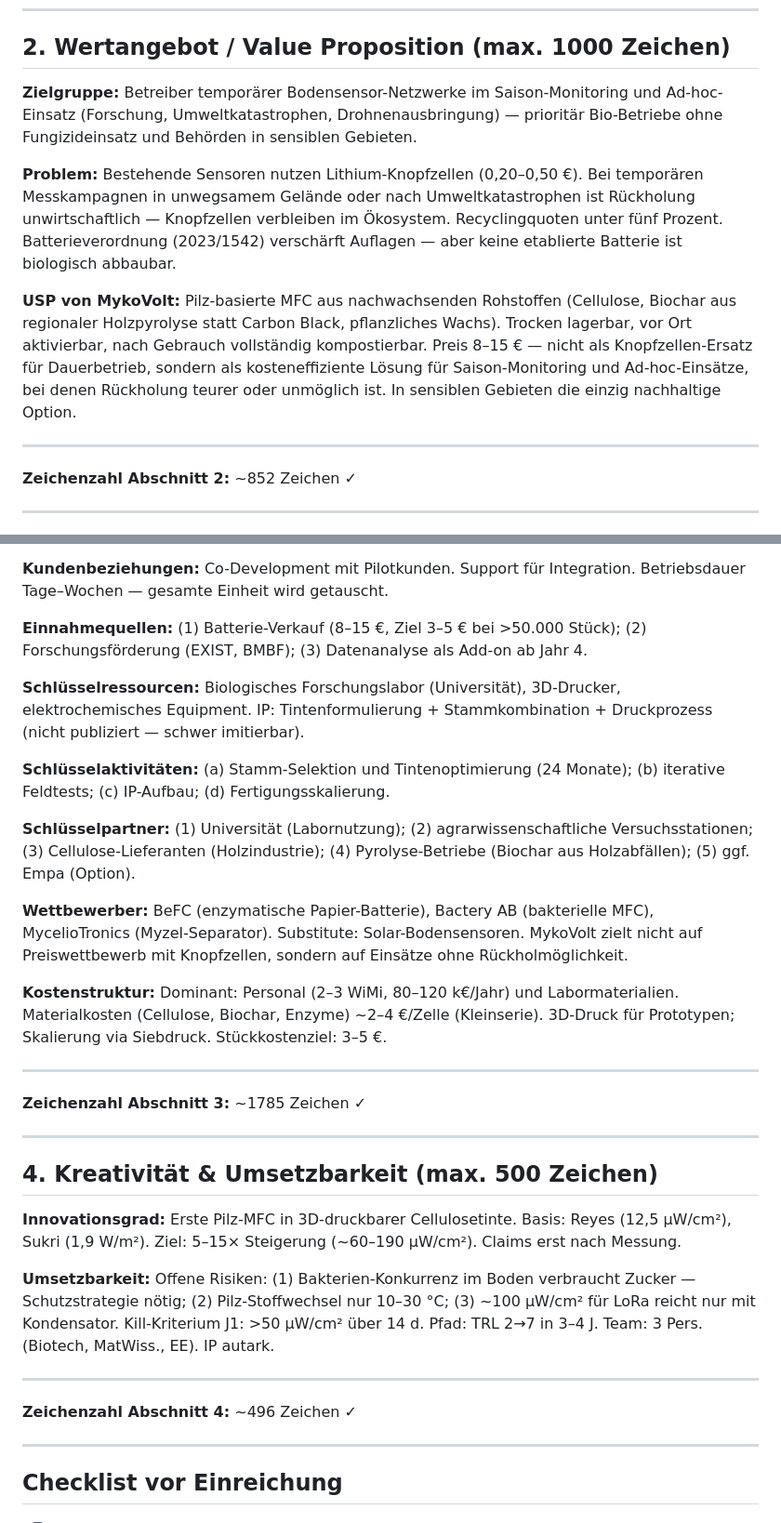
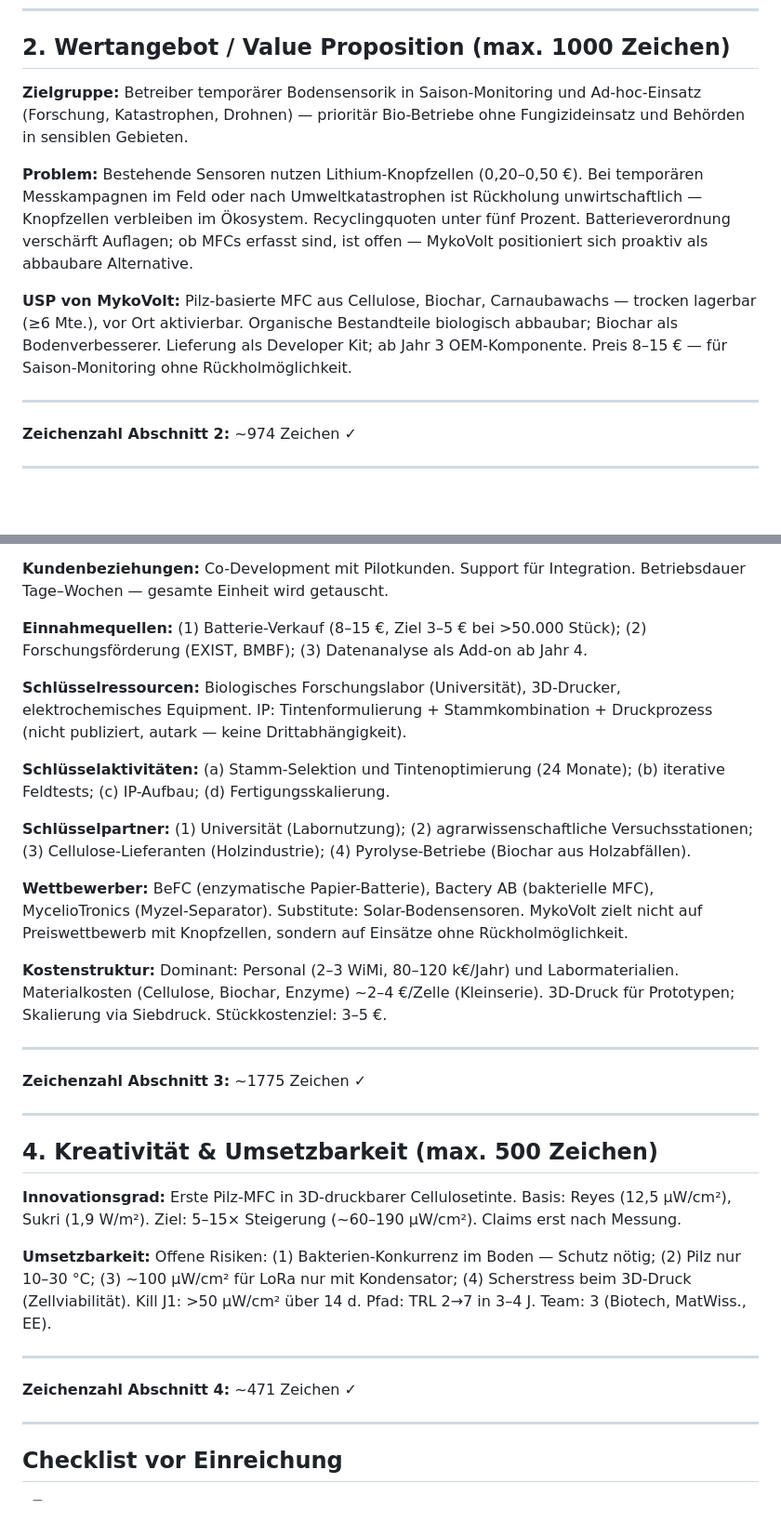
Before and after one commit to tobias-weiss-ai-xr/mykovolt, a Markdown page: Geschaeftsmodellskizze_StartMiUp.md, 2 parts joined by grey strips. Shown at 93% size. GitHub-like rendering; blank space fills up the shorter version.

Commit message:
Vierte Prüfrunde: 8 Schwachstellen adressiert
Sektion 2:
- 'vollständig kompostierbar'→ Biochar als Bodenverbesserer (faktisch korrekt)
- Batterieverordnung Widerspruch aufgelöst (juristisch offen, proaktive Position)
- pflanzliches Wachs→ Carnaubawachs spezifiziert
- Shelf-Life ≥6 Mte. ergänzt
- Developer Kit/OEM als Produktnische klar

Sektion 3:
- Empa aus Partnern gestrichen (→ Widerspruch 'IP autark' aufgelöst)
- IP autark in Schlüsselressourcen verankert

Sektion 4:
- Scherstress beim 3D-Druck als Risiko ergänzt
- Text komprimiert für Zeichenlimit

```diff
--- a/Geschaeftsmodellskizze_StartMiUp.md
+++ b/Geschaeftsmodellskizze_StartMiUp.md
@@ -18,15 +18,15 @@ MykoVolt entwickelt 3D-gedruckte Pilz-Brennstoffzellen für temporäre Bodensens
 
 ## 2. Wertangebot / Value Proposition (max. 1000 Zeichen)
 
-**Zielgruppe:** Betreiber temporärer Bodensensor-Netzwerke im Saison-Monitoring und Ad-hoc-Einsatz (Forschung, Umweltkatastrophen, Drohnenausbringung) — prioritär Bio-Betriebe ohne Fungizideinsatz und Behörden in sensiblen Gebieten.
+**Zielgruppe:** Betreiber temporärer Bodensensorik in Saison-Monitoring und Ad-hoc-Einsatz (Forschung, Katastrophen, Drohnen) — prioritär Bio-Betriebe ohne Fungizideinsatz und Behörden in sensiblen Gebieten.
 
-**Problem:** Bestehende Sensoren nutzen Lithium-Knopfzellen (0,20–0,50 €). Bei temporären Messkampagnen in unwegsamem Gelände oder nach Umweltkatastrophen ist Rückholung unwirtschaftlich — Knopfzellen verbleiben im Ökosystem. Recyclingquoten unter fünf Prozent. Batterieverordnung (2023/1542) verschärft Auflagen — aber keine etablierte Batterie ist biologisch abbaubar.
+**Problem:** Bestehende Sensoren nutzen Lithium-Knopfzellen (0,20–0,50 €). Bei temporären Messkampagnen im Feld oder nach Umweltkatastrophen ist Rückholung unwirtschaftlich — Knopfzellen verbleiben im Ökosystem. Recyclingquoten unter fünf Prozent. Batterieverordnung verschärft Auflagen; ob MFCs erfasst sind, ist offen — MykoVolt positioniert sich proaktiv als abbaubare Alternative.
 
-**USP von MykoVolt:** Pilz-basierte MFC aus nachwachsenden Rohstoffen (Cellulose, Biochar aus regionaler Holzpyrolyse statt Carbon Black, pflanzliches Wachs). Trocken lagerbar, vor Ort aktivierbar, nach Gebrauch vollständig kompostierbar. Preis 8–15 € — nicht als Knopfzellen-Ersatz für Dauerbetrieb, sondern als kosteneffiziente Lösung für Saison-Monitoring und Ad-hoc-Einsätze, bei denen Rückholung teurer oder unmöglich ist. In sensiblen Gebieten die einzig nachhaltige Option.
+**USP von MykoVolt:** Pilz-basierte MFC aus Cellulose, Biochar, Carnaubawachs — trocken lagerbar (≥6 Mte.), vor Ort aktivierbar. Organische Bestandteile biologisch abbaubar; Biochar als Bodenverbesserer. Lieferung als Developer Kit; ab Jahr 3 OEM-Komponente. Preis 8–15 € — für Saison-Monitoring ohne Rückholmöglichkeit.
 
 ---
 
-**Zeichenzahl Abschnitt 2:** ~852 Zeichen ✓
+**Zeichenzahl Abschnitt 2:** ~974 Zeichen ✓
 
 ---
 
@@ -40,11 +40,11 @@ MykoVolt entwickelt 3D-gedruckte Pilz-Brennstoffzellen für temporäre Bodensens
 
 **Einnahmequellen:** (1) Batterie-Verkauf (8–15 €, Ziel 3–5 € bei >50.000 Stück); (2) Forschungsförderung (EXIST, BMBF); (3) Datenanalyse als Add-on ab Jahr 4.
 
-**Schlüsselressourcen:** Biologisches Forschungslabor (Universität), 3D-Drucker, elektrochemisches Equipment. IP: Tintenformulierung + Stammkombination + Druckprozess (nicht publiziert — schwer imitierbar).
+**Schlüsselressourcen:** Biologisches Forschungslabor (Universität), 3D-Drucker, elektrochemisches Equipment. IP: Tintenformulierung + Stammkombination + Druckprozess (nicht publiziert, autark — keine Drittabhängigkeit).
 
 **Schlüsselaktivitäten:** (a) Stamm-Selektion und Tintenoptimierung (24 Monate); (b) iterative Feldtests; (c) IP-Aufbau; (d) Fertigungsskalierung.
 
-**Schlüsselpartner:** (1) Universität (Labornutzung); (2) agrarwissenschaftliche Versuchsstationen; (3) Cellulose-Lieferanten (Holzindustrie); (4) Pyrolyse-Betriebe (Biochar aus Holzabfällen); (5) ggf. Empa (Option).
+**Schlüsselpartner:** (1) Universität (Labornutzung); (2) agrarwissenschaftliche Versuchsstationen; (3) Cellulose-Lieferanten (Holzindustrie); (4) Pyrolyse-Betriebe (Biochar aus Holzabfällen).
 
 **Wettbewerber:** BeFC (enzymatische Papier-Batterie), Bactery AB (bakterielle MFC), MycelioTronics (Myzel-Separator). Substitute: Solar-Bodensensoren. MykoVolt zielt nicht auf Preiswettbewerb mit Knopfzellen, sondern auf Einsätze ohne Rückholmöglichkeit.
 
@@ -52,7 +52,7 @@ MykoVolt entwickelt 3D-gedruckte Pilz-Brennstoffzellen für temporäre Bodensens
 
 ---
 
-**Zeichenzahl Abschnitt 3:** ~1785 Zeichen ✓
+**Zeichenzahl Abschnitt 3:** ~1775 Zeichen ✓
 
 ---
 
@@ -60,11 +60,11 @@ MykoVolt entwickelt 3D-gedruckte Pilz-Brennstoffzellen für temporäre Bodensens
 
 **Innovationsgrad:** Erste Pilz-MFC in 3D-druckbarer Cellulosetinte. Basis: Reyes (12,5 µW/cm²), Sukri (1,9 W/m²). Ziel: 5–15× Steigerung (~60–190 µW/cm²). Claims erst nach Messung.
 
-**Umsetzbarkeit:** Offene Risiken: (1) Bakterien-Konkurrenz im Boden verbraucht Zucker — Schutzstrategie nötig; (2) Pilz-Stoffwechsel nur 10–30 °C; (3) ~100 µW/cm² für LoRa reicht nur mit Kondensator. Kill-Kriterium J1: >50 µW/cm² über 14 d. Pfad: TRL 2→7 in 3–4 J. Team: 3 Pers. (Biotech, MatWiss., EE). IP autark.
+**Umsetzbarkeit:** Offene Risiken: (1) Bakterien-Konkurrenz im Boden — Schutz nötig; (2) Pilz nur 10–30 °C; (3) ~100 µW/cm² für LoRa nur mit Kondensator; (4) Scherstress beim 3D-Druck (Zellviabilität). Kill J1: >50 µW/cm² über 14 d. Pfad: TRL 2→7 in 3–4 J. Team: 3 (Biotech, MatWiss., EE).
 
 ---
 
-**Zeichenzahl Abschnitt 4:** ~496 Zeichen ✓
+**Zeichenzahl Abschnitt 4:** ~471 Zeichen ✓
 
 ---
 
```
